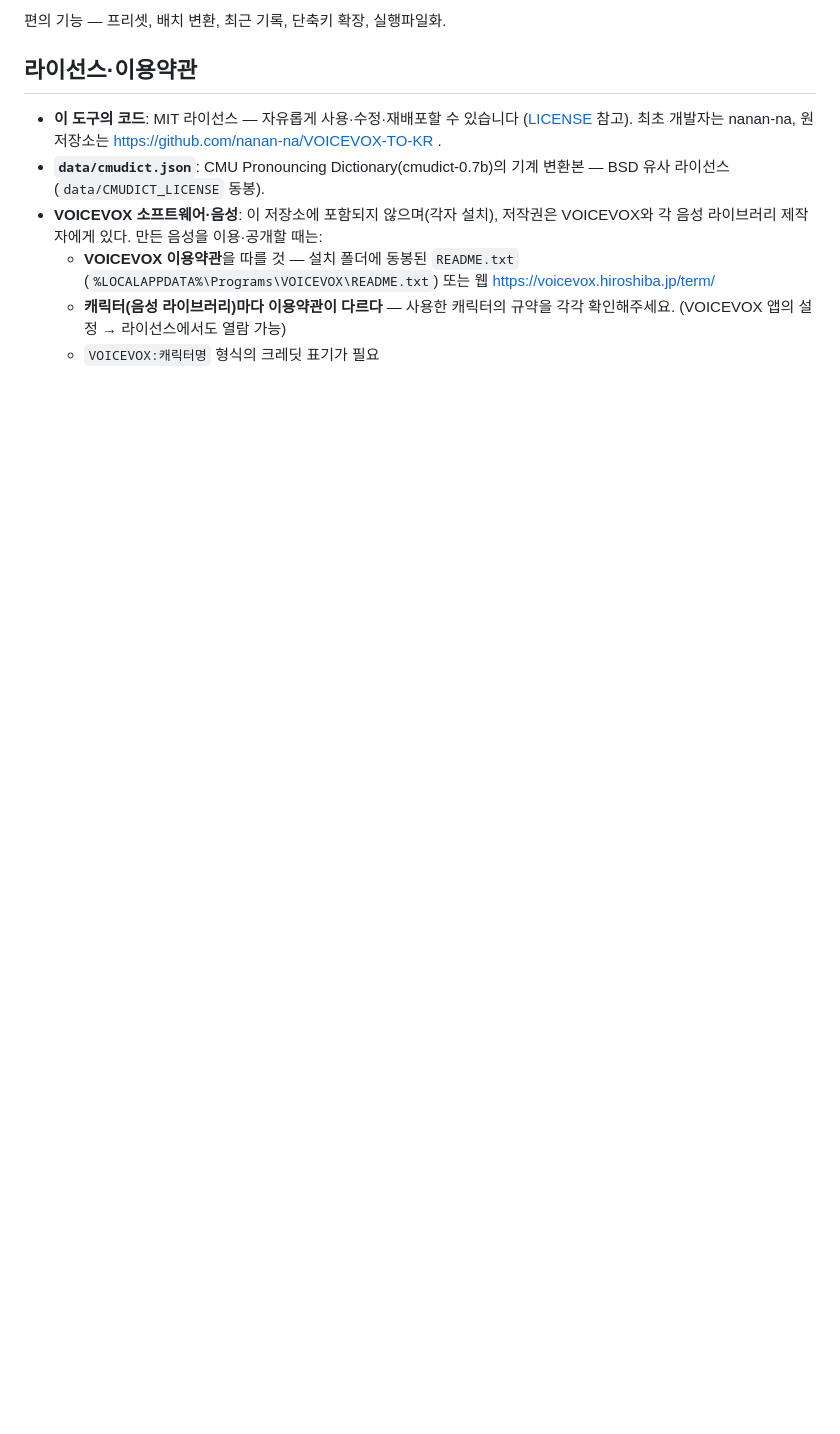
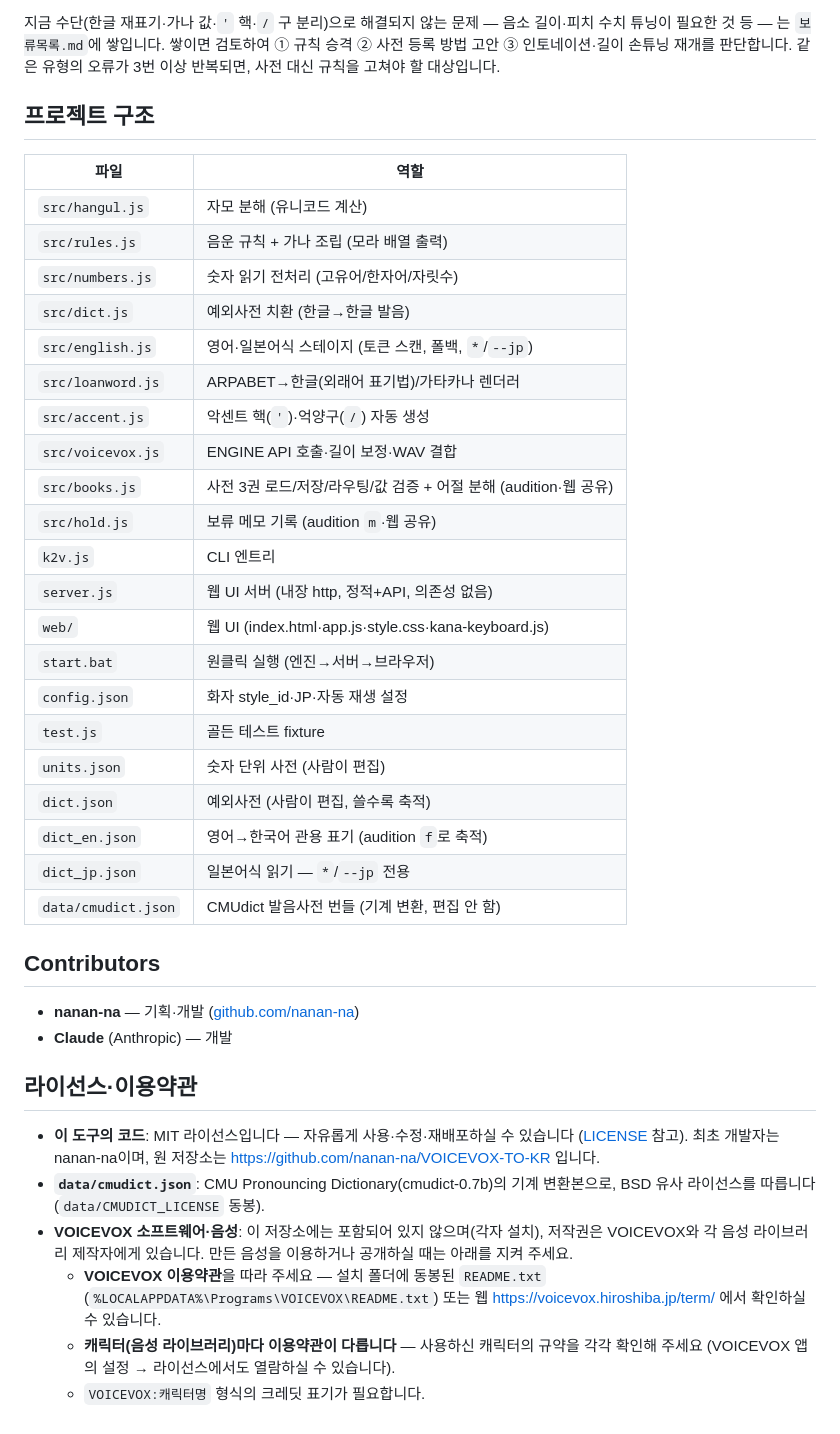
Before and after one commit to nanan-na/VOICEVOX-TO-KR, a Markdown page: README.md, the part around one of its changes. Drawn GitHub-style; blank space fills up the shorter version.

```diff
--- a/README.md
+++ b/README.md
@@ -117,16 +163,53 @@ node tools/audition.js 목록.txt                   # 텍스트 목록 배치
 
-편의 기능 — 프리셋, 배치 변환, 최근 기록, 단축키 확장, 실행파일화.
+지금 수단(한글 재표기·가나 값·`'` 핵·`/` 구 분리)으로 해결되지 않는 문제 — 음소 길이·피치
+수치 튜닝이 필요한 것 등 — 는 `보류목록.md`에 쌓입니다. 쌓이면 검토하여 ① 규칙 승격
+② 사전 등록 방법 고안 ③ 인토네이션·길이 손튜닝 재개를 판단합니다. 같은 유형의 오류가
+3번 이상 반복되면, 사전 대신 규칙을 고쳐야 할 대상입니다.
+
+## 프로젝트 구조
+
+| 파일 | 역할 |
+|---|---|
+| `src/hangul.js` | 자모 분해 (유니코드 계산) |
+| `src/rules.js` | 음운 규칙 + 가나 조립 (모라 배열 출력) |
+| `src/numbers.js` | 숫자 읽기 전처리 (고유어/한자어/자릿수) |
+| `src/dict.js` | 예외사전 치환 (한글→한글 발음) |
+| `src/english.js` | 영어·일본어식 스테이지 (토큰 스캔, 폴백, `*`/`--jp`) |
+| `src/loanword.js` | ARPABET→한글(외래어 표기법)/가타카나 렌더러 |
+| `src/accent.js` | 악센트 핵(`'`)·억양구(`/`) 자동 생성 |
+| `src/voicevox.js` | ENGINE API 호출·길이 보정·WAV 결합 |
+| `src/books.js` | 사전 3권 로드/저장/라우팅/값 검증 + 어절 분해 (audition·웹 공유) |
+| `src/hold.js` | 보류 메모 기록 (audition `m`·웹 공유) |
+| `k2v.js` | CLI 엔트리 |
+| `server.js` | 웹 UI 서버 (내장 http, 정적+API, 의존성 없음) |
+| `web/` | 웹 UI (index.html·app.js·style.css·kana-keyboard.js) |
+| `start.bat` | 원클릭 실행 (엔진→서버→브라우저) |
+| `config.json` | 화자 style_id·JP·자동 재생 설정 |
+| `test.js` | 골든 테스트 fixture |
+| `units.json` | 숫자 단위 사전 (사람이 편집) |
+| `dict.json` | 예외사전 (사람이 편집, 쓸수록 축적) |
+| `dict_en.json` | 영어→한국어 관용 표기 (audition `f`로 축적) |
+| `dict_jp.json` | 일본어식 읽기 — `*`/`--jp` 전용 |
+| `data/cmudict.json` | CMUdict 발음사전 번들 (기계 변환, 편집 안 함) |
+
+## Contributors
+
+- **nanan-na** — 기획·개발 ([github.com/nanan-na](https://github.com/nanan-na))
+- **Claude** (Anthropic) — 개발
 
 ## 라이선스·이용약관
 
-- **이 도구의 코드**: MIT 라이선스 — 자유롭게 사용·수정·재배포할 수 있습니다 ([LICENSE](LICENSE) 참고).
-  최초 개발자는 nanan-na, 원 저장소는 https://github.com/nanan-na/VOICEVOX-TO-KR .
-- **`data/cmudict.json`**: CMU Pronouncing Dictionary(cmudict-0.7b)의 기계 변환본 —
-  BSD 유사 라이선스 (`data/CMUDICT_LICENSE` 동봉).
-- **VOICEVOX 소프트웨어·음성**: 이 저장소에 포함되지 않으며(각자 설치), 저작권은 VOICEVOX와
-  각 음성 라이브러리 제작자에게 있다. 만든 음성을 이용·공개할 때는:
-  - **VOICEVOX 이용약관**을 따를 것 — 설치 폴더에 동봉된 `README.txt`
-    (`%LOCALAPPDATA%\Programs\VOICEVOX\README.txt`) 또는 웹 https://voicevox.hiroshiba.jp/term/
-  - **캐릭터(음성 라이브러리)마다 이용약관이 다르다** — 사용한 캐릭터의 규약을 각각 확인해주세요.
-    (VOICEVOX 앱의 설정 → 라이선스에서도 열람 가능)
-  - `VOICEVOX:캐릭터명` 형식의 크레딧 표기가 필요
+- **이 도구의 코드**: MIT 라이선스입니다 — 자유롭게 사용·수정·재배포하실 수 있습니다
+  ([LICENSE](LICENSE) 참고). 최초 개발자는 nanan-na이며, 원 저장소는
+  https://github.com/nanan-na/VOICEVOX-TO-KR 입니다.
+- **`data/cmudict.json`**: CMU Pronouncing Dictionary(cmudict-0.7b)의 기계 변환본으로,
+  BSD 유사 라이선스를 따릅니다 (`data/CMUDICT_LICENSE` 동봉).
+- **VOICEVOX 소프트웨어·음성**: 이 저장소에는 포함되어 있지 않으며(각자 설치),
+  저작권은 VOICEVOX와 각 음성 라이브러리 제작자에게 있습니다. 만든 음성을 이용하거나
+  공개하실 때는 아래를 지켜 주세요.
+  - **VOICEVOX 이용약관**을 따라 주세요 — 설치 폴더에 동봉된 `README.txt`
+    (`%LOCALAPPDATA%\Programs\VOICEVOX\README.txt`) 또는 웹
+    https://voicevox.hiroshiba.jp/term/ 에서 확인하실 수 있습니다.
+  - **캐릭터(음성 라이브러리)마다 이용약관이 다릅니다** — 사용하신 캐릭터의 규약을
+    각각 확인해 주세요 (VOICEVOX 앱의 설정 → 라이선스에서도 열람하실 수 있습니다).
+  - `VOICEVOX:캐릭터명` 형식의 크레딧 표기가 필요합니다.
```
Also changed, not shown: other parts of README.md (+122 -76 lines).
